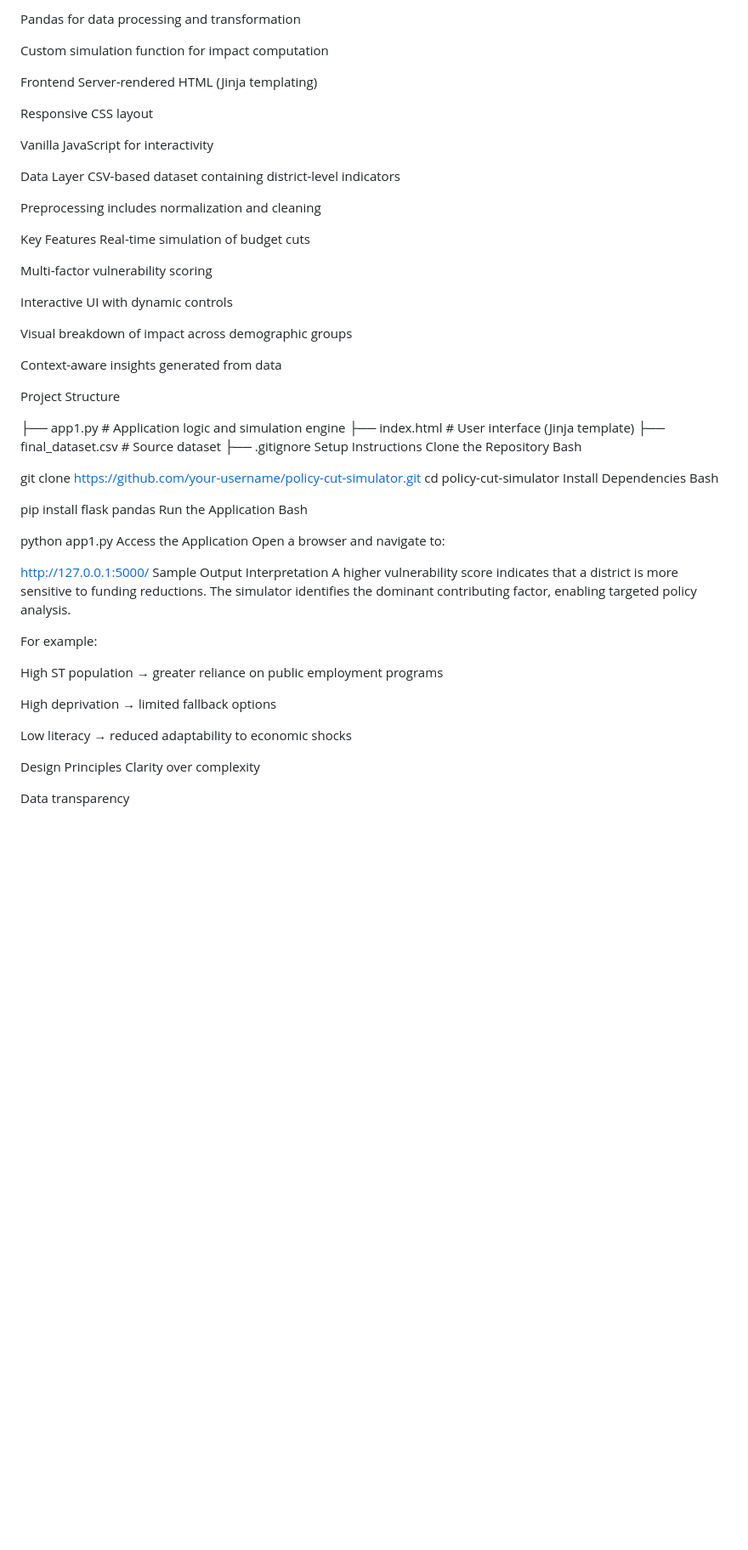
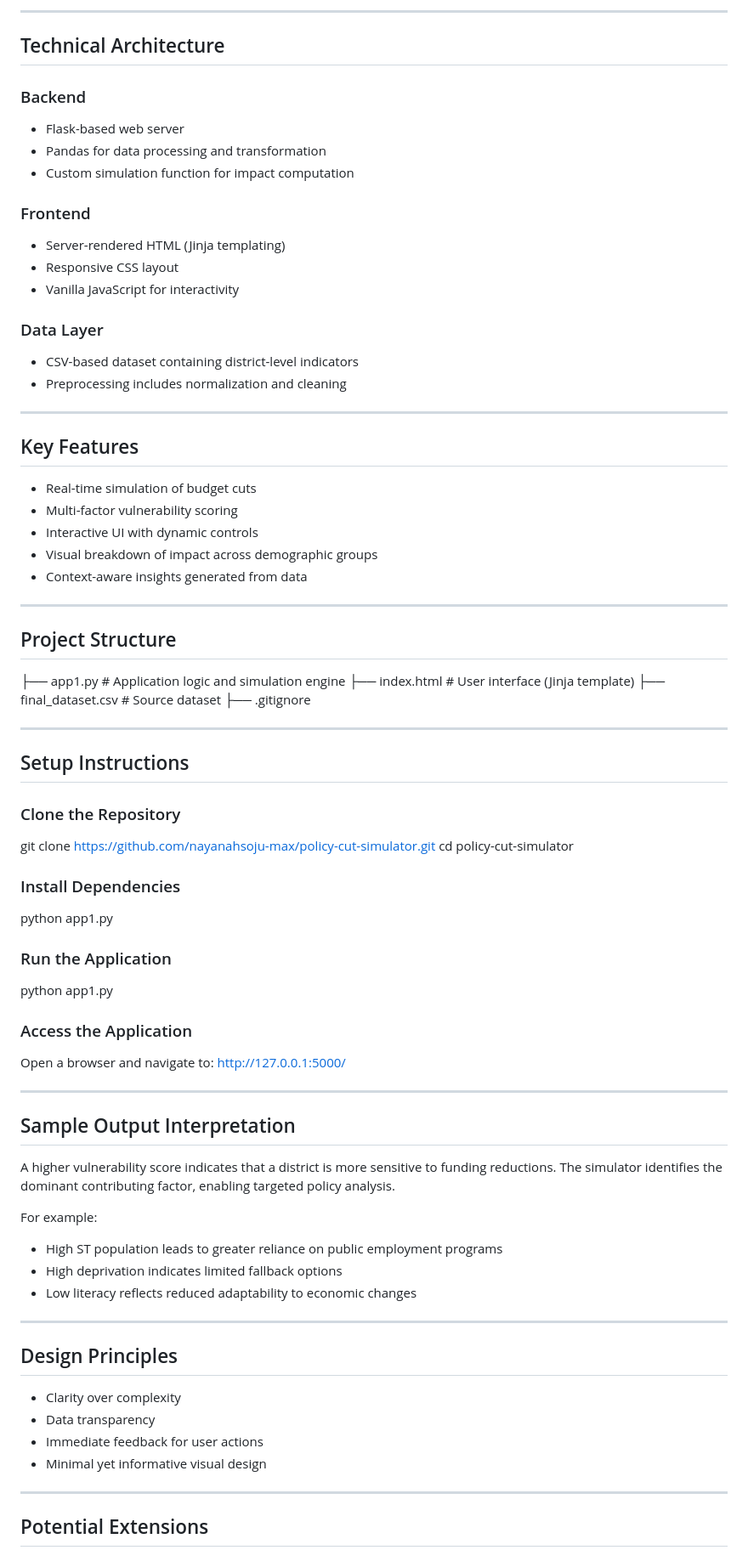
Before and after one commit to nayanahsoju-max/policy-impact-simulator-maharashtra, a Markdown page: README.md, the part around one of its changes. Shown at 85% size. Rendered like a GitHub page; blank space fills up the shorter version.

```diff
--- a/README.md
+++ b/README.md
@@ -78,69 +79,79 @@ Flask-based web server
 
-Pandas for data processing and transformation
+---
 
-Custom simulation function for impact computation
+## Technical Architecture
 
-Frontend
-Server-rendered HTML (Jinja templating)
+### Backend
+- Flask-based web server
+- Pandas for data processing and transformation
+- Custom simulation function for impact computation
 
-Responsive CSS layout
+### Frontend
+- Server-rendered HTML (Jinja templating)
+- Responsive CSS layout
+- Vanilla JavaScript for interactivity
 
-Vanilla JavaScript for interactivity
+### Data Layer
+- CSV-based dataset containing district-level indicators
+- Preprocessing includes normalization and cleaning
 
-Data Layer
-CSV-based dataset containing district-level indicators
+---
 
-Preprocessing includes normalization and cleaning
+## Key Features
 
-Key Features
-Real-time simulation of budget cuts
+- Real-time simulation of budget cuts
+- Multi-factor vulnerability scoring
+- Interactive UI with dynamic controls
+- Visual breakdown of impact across demographic groups
+- Context-aware insights generated from data
 
-Multi-factor vulnerability scoring
+---
 
-Interactive UI with dynamic controls
+## Project Structure
+├── app1.py # Application logic and simulation engine
+├── index.html # User interface (Jinja template)
+├── final_dataset.csv # Source dataset
+├── .gitignore
 
-Visual breakdown of impact across demographic groups
+---
 
-Context-aware insights generated from data
+## Setup Instructions
 
-Project Structure
+### Clone the Repository
+git clone https://github.com/nayanahsoju-max/policy-cut-simulator.git
+cd policy-cut-simulator
 
-├── app1.py              # Application logic and simulation engine
-├── index.html           # User interface (Jinja template)
-├── final_dataset.csv    # Source dataset
-├── .gitignore
-Setup Instructions
-Clone the Repository
-Bash
+### Install Dependencies
+python app1.py
 
-git clone https://github.com/your-username/policy-cut-simulator.git
-cd policy-cut-simulator
-Install Dependencies
-Bash
+### Run the Application
+python app1.py
 
-pip install flask pandas
-Run the Application
-Bash
+### Access the Application
+Open a browser and navigate to:
+http://127.0.0.1:5000/
 
-python app1.py
-Access the Application
-Open a browser and navigate to:
+---
 
+## Sample Output Interpretation
 
-http://127.0.0.1:5000/
-Sample Output Interpretation
 A higher vulnerability score indicates that a district is more sensitive to funding reductions. The simulator identifies the dominant contributing factor, enabling targeted policy analysis.
 
 For example:
+- High ST population leads to greater reliance on public employment programs
+- High deprivation indicates limited fallback options
+- Low literacy reflects reduced adaptability to economic changes
 
-High ST population → greater reliance on public employment programs
+---
 
-High deprivation → limited fallback options
+## Design Principles
 
-Low literacy → reduced adaptability to economic shocks
+- Clarity over complexity
+- Data transparency
+- Immediate feedback for user actions
+- Minimal yet informative visual design
 
-Design Principles
-Clarity over complexity
+---
 
-Data transparency
+## Potential Extensions
 
```
Also changed, not shown: other parts of README.md (+67 -69 lines).
